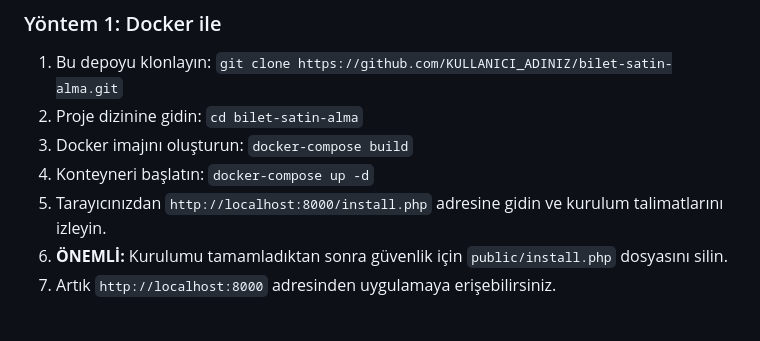
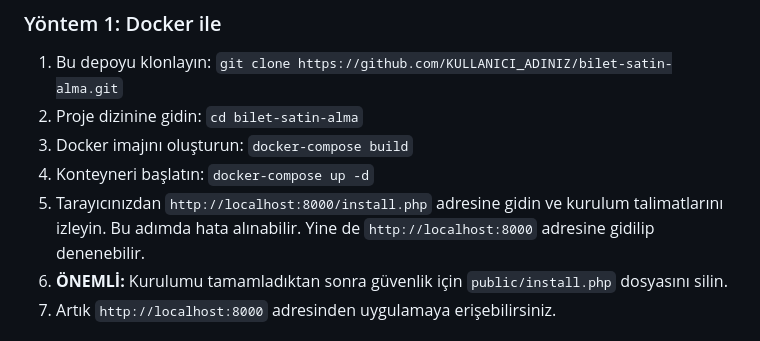
Before and after one commit to iremdemirim/bilet-satin-alma, a Markdown page: README.md, the part around the change. Rendered like a GitHub page.

```diff
--- a/README.md
+++ b/README.md
@@ -28,7 +28,7 @@ Bu projeyi yerel makinenizde çalıştırmak için iki yöntem bulunmaktadır. E
 2.  Proje dizinine gidin: `cd bilet-satin-alma`
 3.  Docker imajını oluşturun: `docker-compose build`
 4.  Konteyneri başlatın: `docker-compose up -d`
-5.  Tarayıcınızdan `http://localhost:8000/install.php` adresine gidin ve kurulum talimatlarını izleyin.
+5.  Tarayıcınızdan `http://localhost:8000/install.php` adresine gidin ve kurulum talimatlarını izleyin. Bu adımda hata alınabilir. Yine de `http://localhost:8000` adresine gidilip denenebilir.
 6.  **ÖNEMLİ:** Kurulumu tamamladıktan sonra güvenlik için `public/install.php` dosyasını silin.
 7.  Artık `http://localhost:8000` adresinden uygulamaya erişebilirsiniz.
 
```
